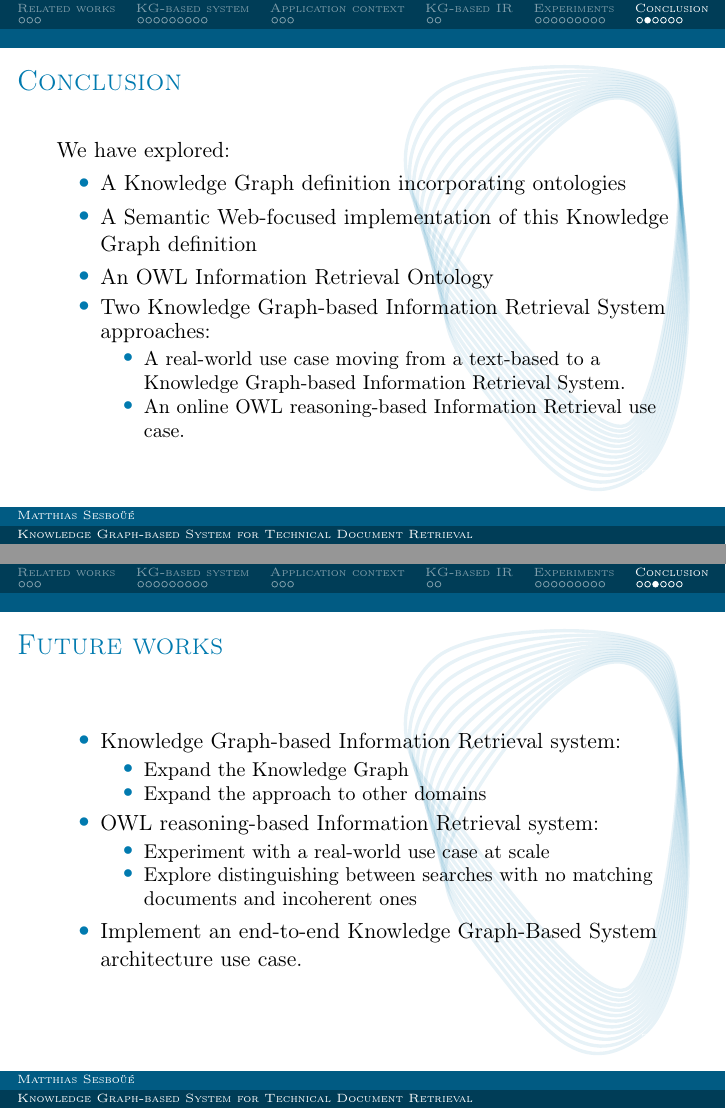
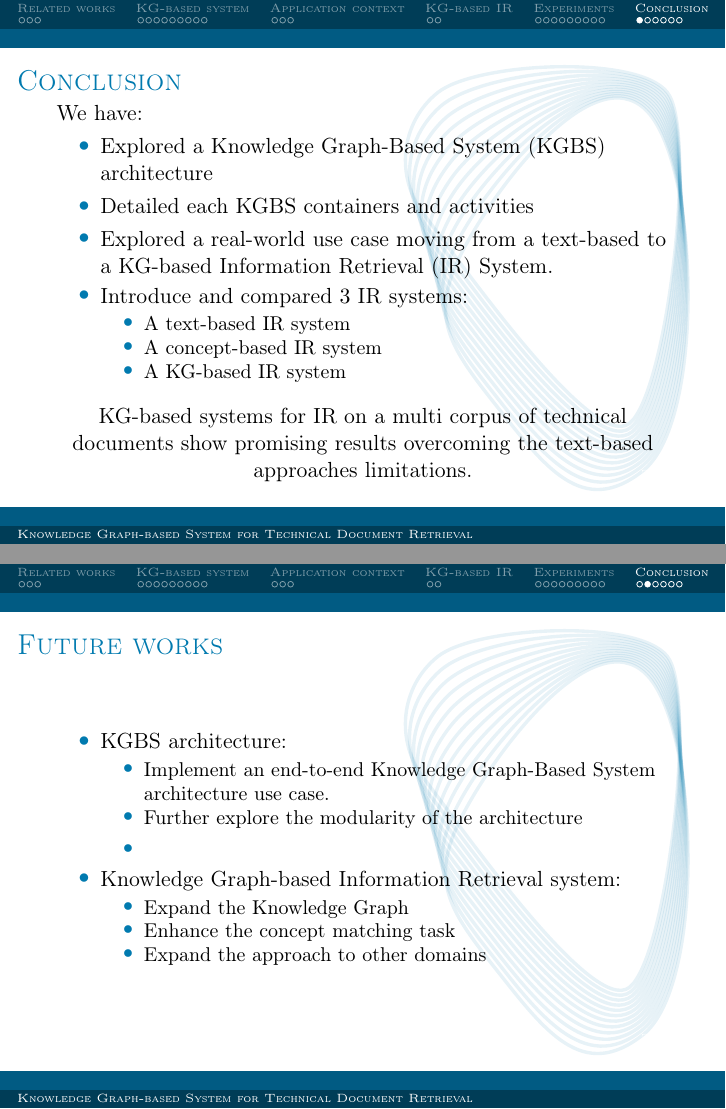
Before and after one commit to msesboue/responding-defense, LaTeX slides (responding-defense.tex, which reads slides/conlusion_future_works.tex): pages 33 and 34 of 37 before the commit and pages 32 and 33 of 37 after it, joined at a grey line. Compiled offline with pdfLaTeX.

Commit message:
defense v3

```diff
--- a/responding-defense.tex
+++ b/responding-defense.tex
@@ -2,7 +2,7 @@
 
 \title{Knowledge Graph-based System for Technical Document Retrieval}
 \subtitle{A deductive reasoning-focused exploration}
-\author{Matthias Sesboüé}
+\author{PhD student: Matthias SESBO{\"U}{\'E}\\PhD directed by Cecilia ZANNI-MERK\\and supervised by Nicolas DELESTRE and Jean-Philippe KOTOWICZ}
 \date{September 5, 2024}
 
 \begin{document}
--- a/slides/conlusion_future_works.tex
+++ b/slides/conlusion_future_works.tex
@@ -1 +1,43 @@
 \section[Conclusion]{Conclusion and future works}
+
+\begin{frame}{Conclusion}
+
+    We have:
+    \begin{itemize}
+        \item Explored a Knowledge Graph-Based System (KGBS) architecture
+        \item Detailed each KGBS containers and activities
+        \item Explored a real-world use case moving from a text-based to a KG-based Information Retrieval (IR) System.
+        \item Introduce and compared $3$ IR systems:
+        \begin{itemize}
+            \item A text-based IR system
+            \item A concept-based IR system
+            \item A KG-based IR system
+        \end{itemize}
+    \end{itemize}
+
+     \begin{center}
+        KG-based systems for IR on a multi corpus of technical documents show promising results overcoming the text-based approaches limitations.
+     \end{center}
+
+\end{frame}
+
+\begin{frame}{Future works}
+
+    \begin{itemize}
+        \item KGBS architecture:
+        \begin{itemize}
+            \item Implement an end-to-end Knowledge Graph-Based System architecture use case.
+            \item Further explore the modularity of the architecture
+        \end{itemize}
+        \begin{itemize}
+            \item
+        \end{itemize}
+        \item Knowledge Graph-based Information Retrieval system:
+        \begin{itemize}
+            \item Expand the Knowledge Graph
+            \item Enhance the concept matching task
+            \item Expand the approach to other domains
+        \end{itemize}
+    \end{itemize}
+
+\end{frame}
@@ -17,36 +70,3 @@
 
 \end{frame}
 
-\begin{frame}{Conclusion}
-
-    We have explored:
-    \begin{itemize}
-        \item A Knowledge Graph definition incorporating ontologies
-        \item A Semantic Web-focused implementation of this Knowledge Graph definition
-        \item An OWL Information Retrieval Ontology
-        \item Two Knowledge Graph-based Information Retrieval System approaches:
-        \begin{itemize}
-            \item A real-world use case moving from a text-based to a Knowledge Graph-based Information Retrieval System.
-            \item An online OWL reasoning-based Information Retrieval use case.
-        \end{itemize}
-    \end{itemize}
-
-\end{frame}
-
-\begin{frame}{Future works}
-
-    \begin{itemize}
-        \item Knowledge Graph-based Information Retrieval system:
-        \begin{itemize}
-            \item Expand the Knowledge Graph
-            \item Expand the approach to other domains
-        \end{itemize}
-        \item OWL reasoning-based Information Retrieval system:
-        \begin{itemize}
-            \item Experiment with a real-world use case at scale
-            \item Explore distinguishing between searches with no matching documents and incoherent ones
-        \end{itemize}
-        \item Implement an end-to-end Knowledge Graph-Based System architecture use case.
-    \end{itemize}
-
-\end{frame}
```
Also changed, not shown: slides/context.tex (+1 -1 lines), slides/our_approach.tex (+1 -1 lines), slides/thank_you.tex (+5 -1 lines), slides/tp_experiments.tex (+7 -7 lines), images/KGBS-architecture-focus-TP-expe.pdf, responding-defense.pdf, slides/conlusion_future_works.tex (23 more changed lines), 2 other files.
